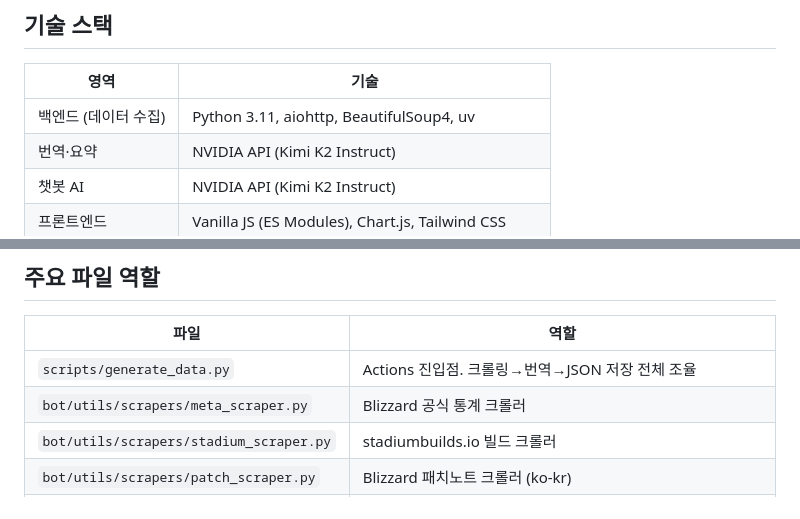
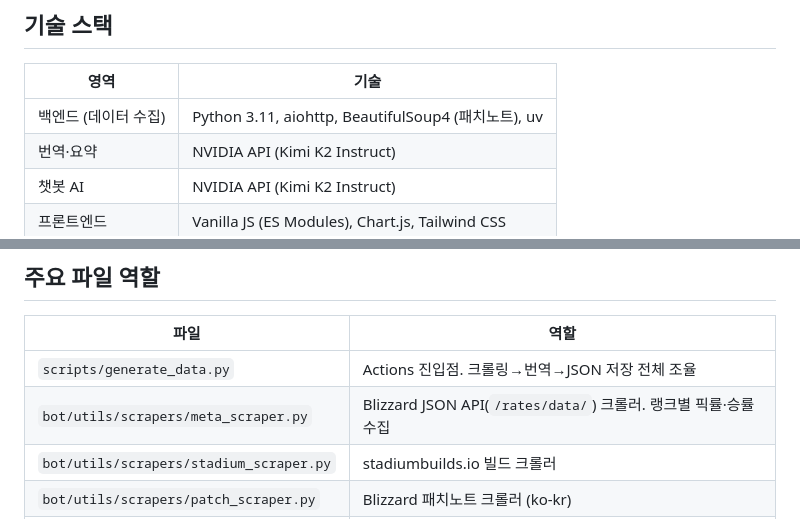
Before and after one commit to russel0719/ow-agent, a Markdown page: docs/architecture.md, 2 parts joined by grey strips. Rendered like a GitHub page.

```diff
--- a/docs/architecture.md
+++ b/docs/architecture.md
@@ -42,7 +42,7 @@ Cloudflare Worker (worker.js)
 
 | 영역 | 기술 |
 |------|------|
-| 백엔드 (데이터 수집) | Python 3.11, aiohttp, BeautifulSoup4, uv |
+| 백엔드 (데이터 수집) | Python 3.11, aiohttp, BeautifulSoup4 (패치노트), uv |
 | 번역·요약 | NVIDIA API (Kimi K2 Instruct) |
 | 챗봇 AI | NVIDIA API (Kimi K2 Instruct) |
 | 프론트엔드 | Vanilla JS (ES Modules), Chart.js, Tailwind CSS |
@@ -54,7 +54,7 @@ Cloudflare Worker (worker.js)
 | 파일 | 역할 |
 |------|------|
 | `scripts/generate_data.py` | Actions 진입점. 크롤링→번역→JSON 저장 전체 조율 |
-| `bot/utils/scrapers/meta_scraper.py` | Blizzard 공식 통계 크롤러 |
+| `bot/utils/scrapers/meta_scraper.py` | Blizzard JSON API(`/rates/data/`) 크롤러. 랭크별 픽률·승률 수집 |
 | `bot/utils/scrapers/stadium_scraper.py` | stadiumbuilds.io 빌드 크롤러 |
 | `bot/utils/scrapers/patch_scraper.py` | Blizzard 패치노트 크롤러 (ko-kr) |
 | `bot/utils/translator.py` | NVIDIA API 배치 번역·요약 (캐시 포함) |
```
Also changed, not shown: docs/data-pipeline.md (+8 -1 lines).
